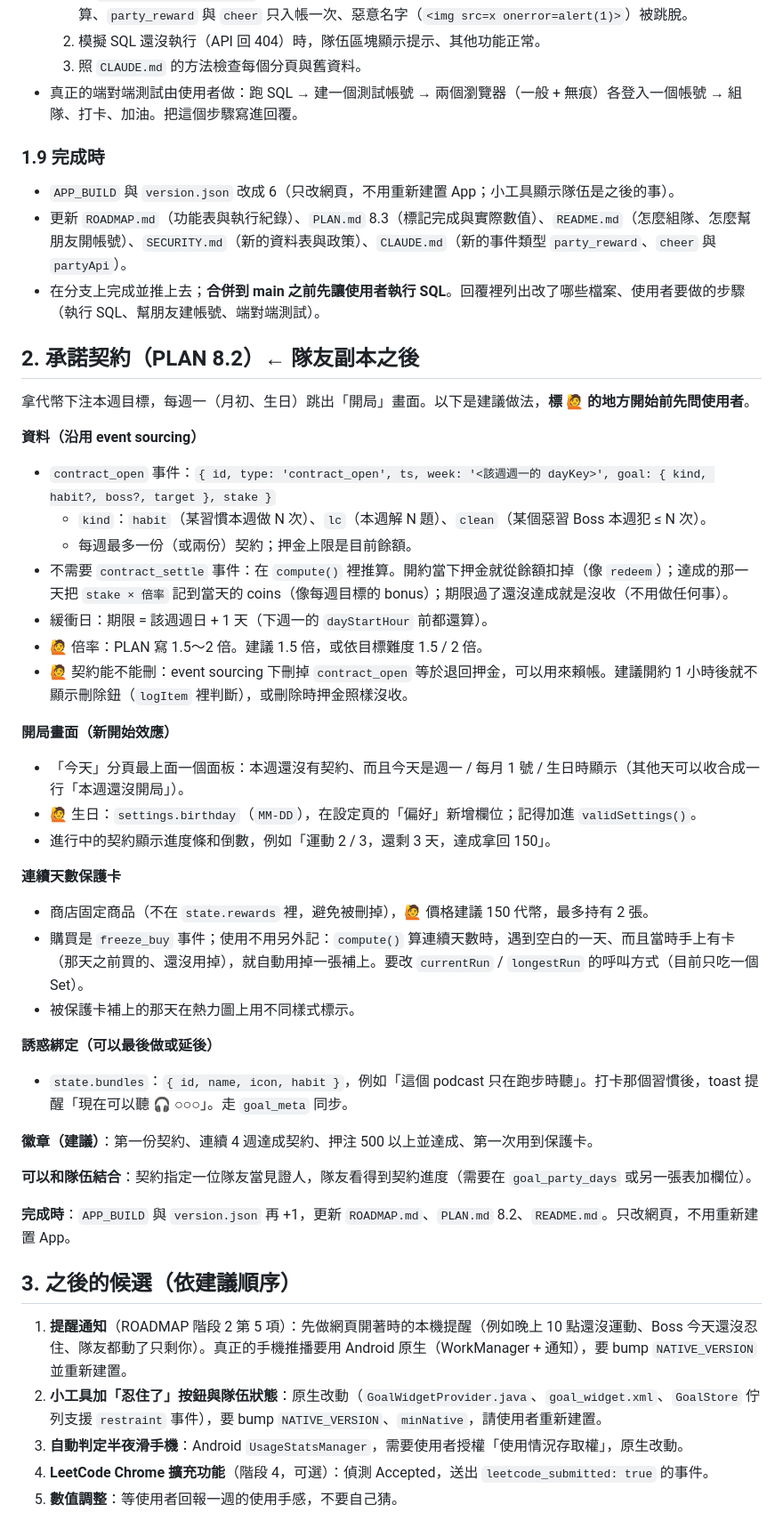
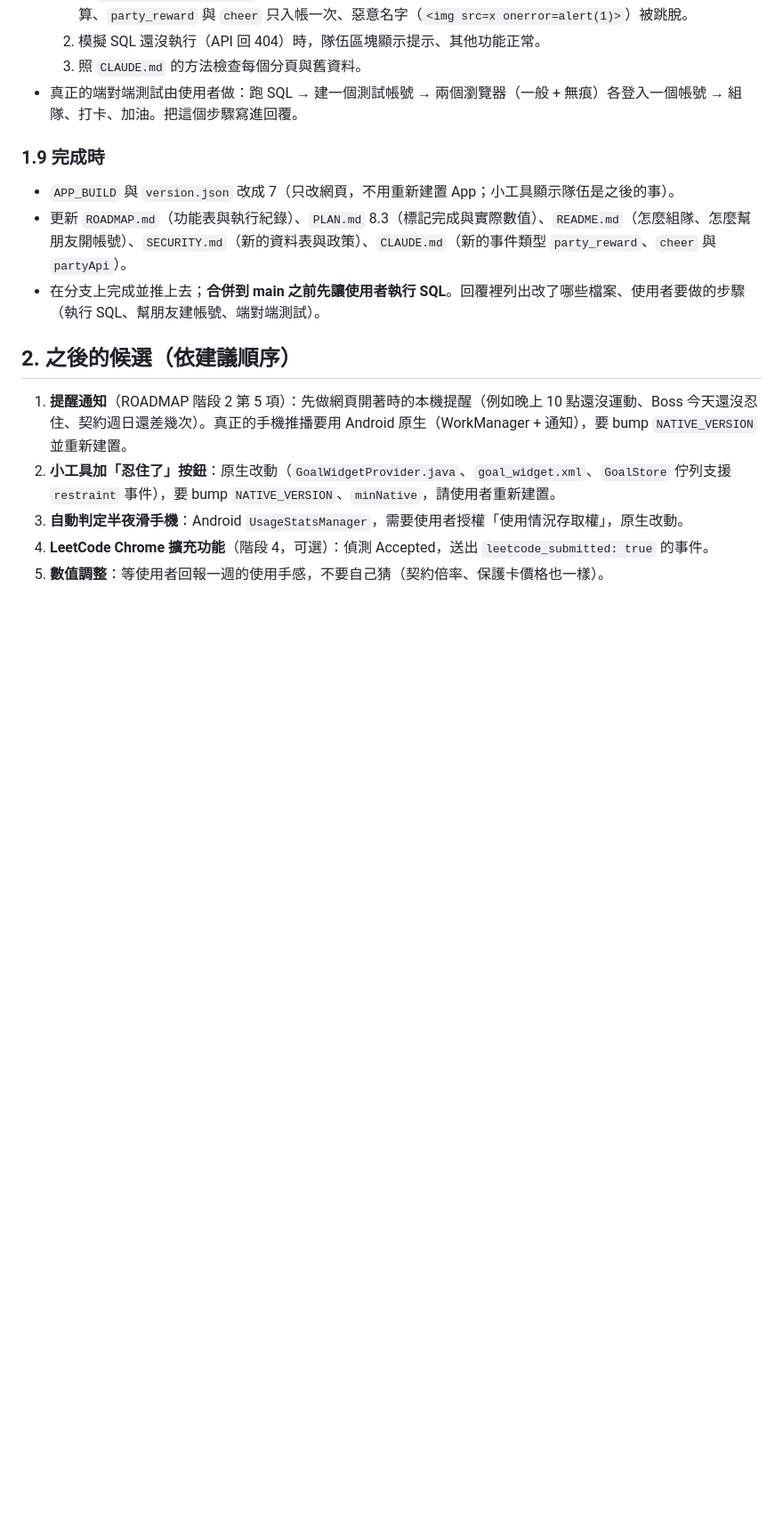
Before and after one commit to wayne935/goal, a Markdown page: NEXT.md, the part around one of its changes. Shown at 89% size. Drawn GitHub-style; blank space fills up the shorter version.

Commit message:
NEXT.md: rebase party spec (PLAN 8.3) onto build 6 status

```diff
--- a/NEXT.md
+++ b/NEXT.md
@@ -91,44 +95,13 @@
 - 真正的端對端測試由使用者做：跑 SQL → 建一個測試帳號 → 兩個瀏覽器（一般 + 無痕）各登入一個帳號 → 組隊、打卡、加油。把這個步驟寫進回覆。
 
 ### 1.9 完成時
-- `APP_BUILD` 與 `version.json` 改成 6（只改網頁，不用重新建置 App；小工具顯示隊伍是之後的事）。
+- `APP_BUILD` 與 `version.json` 改成 7（只改網頁，不用重新建置 App；小工具顯示隊伍是之後的事）。
 - 更新 `ROADMAP.md`（功能表與執行紀錄）、`PLAN.md` 8.3（標記完成與實際數值）、`README.md`（怎麼組隊、怎麼幫朋友開帳號）、`SECURITY.md`（新的資料表與政策）、`CLAUDE.md`（新的事件類型 `party_reward`、`cheer` 與 `partyApi`）。
 - 在分支上完成並推上去；**合併到 main 之前先讓使用者執行 SQL**。回覆裡列出改了哪些檔案、使用者要做的步驟（執行 SQL、幫朋友建帳號、端對端測試）。
 
-## 2. 承諾契約（PLAN 8.2）← 隊友副本之後
-拿代幣下注本週目標，每週一（月初、生日）跳出「開局」畫面。以下是建議做法，**標 🙋 的地方開始前先問使用者**。
-
-**資料（沿用 event sourcing）**
-- `contract_open` 事件：`{ id, type: 'contract_open', ts, week: '<該週週一的 dayKey>', goal: { kind, habit?, boss?, target }, stake }`
-  - `kind`：`habit`（某習慣本週做 N 次）、`lc`（本週解 N 題）、`clean`（某個惡習 Boss 本週犯 ≤ N 次）。
-  - 每週最多一份（或兩份）契約；押金上限是目前餘額。
-- 不需要 `contract_settle` 事件：在 `compute()` 裡推算。開約當下押金就從餘額扣掉（像 `redeem`）；達成的那一天把 `stake × 倍率` 記到當天的 coins（像每週目標的 bonus）；期限過了還沒達成就是沒收（不用做任何事）。
-- 緩衝日：期限 = 該週週日 + 1 天（下週一的 `dayStartHour` 前都還算）。
-- 🙋 倍率：PLAN 寫 1.5～2 倍。建議 1.5 倍，或依目標難度 1.5 / 2 倍。
-- 🙋 契約能不能刪：event sourcing 下刪掉 `contract_open` 等於退回押金，可以用來賴帳。建議開約 1 小時後就不顯示刪除鈕（`logItem` 裡判斷），或刪除時押金照樣沒收。
-
-**開局畫面（新開始效應）**
-- 「今天」分頁最上面一個面板：本週還沒有契約、而且今天是週一 / 每月 1 號 / 生日時顯示（其他天可以收合成一行「本週還沒開局」）。
-- 🙋 生日：`settings.birthday`（`MM-DD`），在設定頁的「偏好」新增欄位；記得加進 `validSettings()`。
-- 進行中的契約顯示進度條和倒數，例如「運動 2 / 3，還剩 3 天，達成拿回 150」。
-
-**連續天數保護卡**
-- 商店固定商品（不在 `state.rewards` 裡，避免被刪掉），🙋 價格建議 150 代幣，最多持有 2 張。
-- 購買是 `freeze_buy` 事件；使用不用另外記：`compute()` 算連續天數時，遇到空白的一天、而且當時手上有卡（那天之前買的、還沒用掉），就自動用掉一張補上。要改 `currentRun` / `longestRun` 的呼叫方式（目前只吃一個 Set）。
-- 被保護卡補上的那天在熱力圖上用不同樣式標示。
-
-**誘惑綁定（可以最後做或延後）**
-- `state.bundles`：`{ id, name, icon, habit }`，例如「這個 podcast 只在跑步時聽」。打卡那個習慣後，toast 提醒「現在可以聽 🎧 ○○○」。走 `goal_meta` 同步。
-
-**徽章（建議）**：第一份契約、連續 4 週達成契約、押注 500 以上並達成、第一次用到保護卡。
-
-**可以和隊伍結合**：契約指定一位隊友當見證人，隊友看得到契約進度（需要在 `goal_party_days` 或另一張表加欄位）。
-
-**完成時**：`APP_BUILD` 與 `version.json` 再 +1，更新 `ROADMAP.md`、`PLAN.md` 8.2、`README.md`。只改網頁，不用重新建置 App。
-
-## 3. 之後的候選（依建議順序）
-1. **提醒通知**（ROADMAP 階段 2 第 5 項）：先做網頁開著時的本機提醒（例如晚上 10 點還沒運動、Boss 今天還沒忍住、隊友都動了只剩你）。真正的手機推播要用 Android 原生（WorkManager + 通知），要 bump `NATIVE_VERSION` 並重新建置。
-2. **小工具加「忍住了」按鈕與隊伍狀態**：原生改動（`GoalWidgetProvider.java`、`goal_widget.xml`、`GoalStore` 佇列支援 `restraint` 事件），要 bump `NATIVE_VERSION`、`minNative`，請使用者重新建置。
+## 2. 之後的候選（依建議順序）
+1. **提醒通知**（ROADMAP 階段 2 第 5 項）：先做網頁開著時的本機提醒（例如晚上 10 點還沒運動、Boss 今天還沒忍住、契約週日還差幾次）。真正的手機推播要用 Android 原生（WorkManager + 通知），要 bump `NATIVE_VERSION` 並重新建置。
+2. **小工具加「忍住了」按鈕**：原生改動（`GoalWidgetProvider.java`、`goal_widget.xml`、`GoalStore` 佇列支援 `restraint` 事件），要 bump `NATIVE_VERSION`、`minNative`，請使用者重新建置。
 3. **自動判定半夜滑手機**：Android `UsageStatsManager`，需要使用者授權「使用情況存取權」，原生改動。
 4. **LeetCode Chrome 擴充功能**（階段 4，可選）：偵測 Accepted，送出 `leetcode_submitted: true` 的事件。
-5. **數值調整**：等使用者回報一週的使用手感，不要自己猜。
+5. **數值調整**：等使用者回報一週的使用手感，不要自己猜（契約倍率、保護卡價格也一樣）。
```
Also changed, not shown: other parts of NEXT.md (+7 -3 lines).
